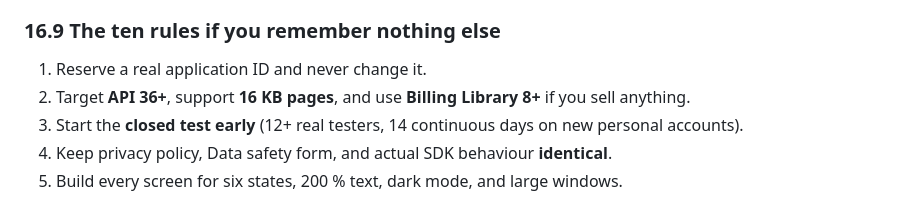
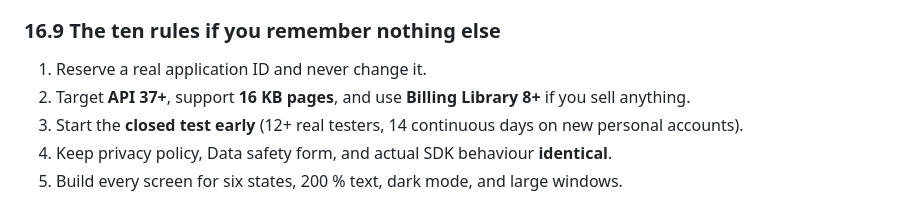
Before and after one commit to mahmud-r-farhan/WristReply, a Markdown page: basic-guide.md, the part around the change. Rendered like a GitHub page.

```diff
--- a/basic-guide.md
+++ b/basic-guide.md
@@ -1385,7 +1385,7 @@ jobs:
 ### 16.9 The ten rules if you remember nothing else
 
 1. Reserve a real application ID and never change it.
-2. Target **API 36+**, support **16 KB pages**, and use **Billing Library 8+** if you sell anything.
+2. Target **API 37+**, support **16 KB pages**, and use **Billing Library 8+** if you sell anything.
 3. Start the **closed test early** (12+ real testers, 14 continuous days on new personal accounts).
 4. Keep privacy policy, Data safety form, and actual SDK behaviour **identical**.
 5. Build every screen for six states, 200 % text, dark mode, and large windows.
```
